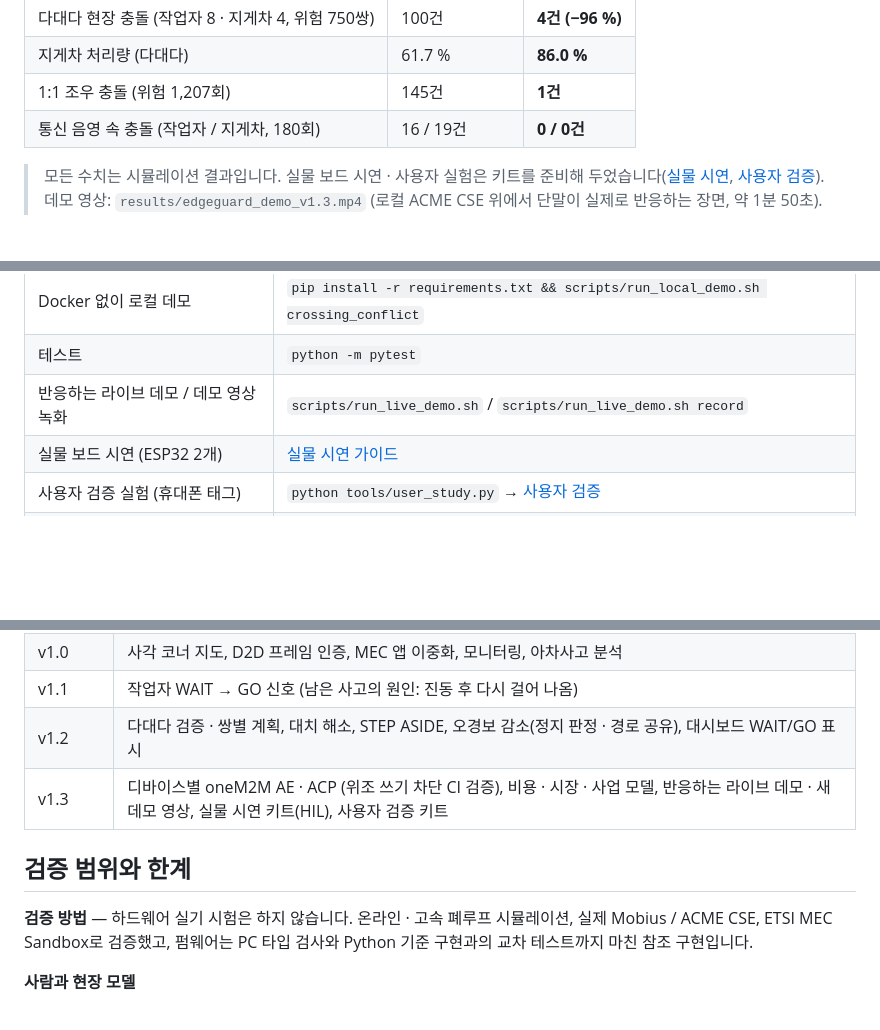
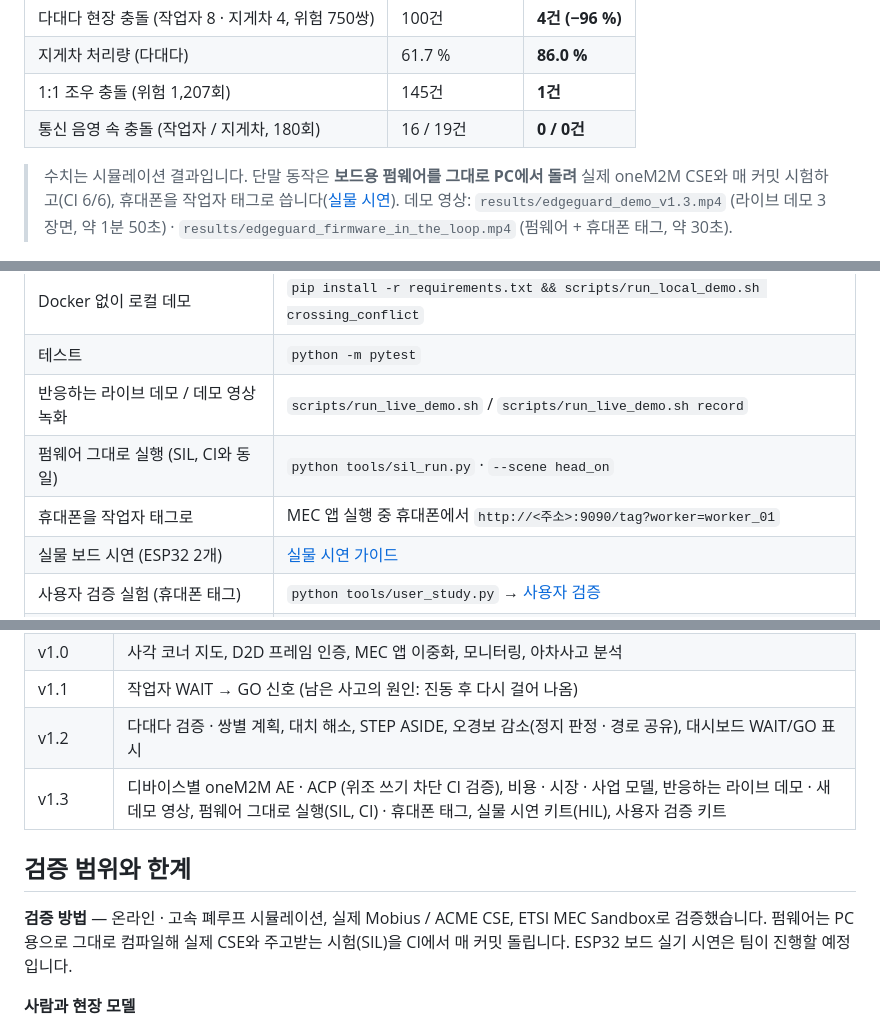
Before and after one commit to ljw22112/Edgeguard, a Markdown page: README.md, 3 parts joined by grey strips. GitHub-like rendering; blank space fills up the shorter version.

```diff
--- a/README.md
+++ b/README.md
@@ -16,8 +16,8 @@
 | 1:1 조우 충돌 (위험 1,207회) | 145건 | **1건** |
 | 통신 음영 속 충돌 (작업자 / 지게차, 180회) | 16 / 19건 | **0 / 0건** |
 
-> 모든 수치는 시뮬레이션 결과입니다. 실물 보드 시연 · 사용자 실험은 키트를 준비해 두었습니다([실물 시연](docs/hardware-demo.md), [사용자 검증](docs/user-study.md)).
-> 데모 영상: `results/edgeguard_demo_v1.3.mp4` (로컬 ACME CSE 위에서 단말이 실제로 반응하는 장면, 약 1분 50초).
+> 수치는 시뮬레이션 결과입니다. 단말 동작은 **보드용 펌웨어를 그대로 PC에서 돌려** 실제 oneM2M CSE와 매 커밋 시험하고(CI 6/6), 휴대폰을 작업자 태그로 씁니다([실물 시연](docs/hardware-demo.md)).
+> 데모 영상: `results/edgeguard_demo_v1.3.mp4` (라이브 데모 3장면, 약 1분 50초) · `results/edgeguard_firmware_in_the_loop.mp4` (펌웨어 + 휴대폰 태그, 약 30초).
 
 ![라이브 데모: 작업자 태그 WAIT, oneM2M 리소스 패널](docs/img/demo_wait.png)
 
@@ -118,6 +118,8 @@ docker compose --profile monitoring up -d               # + Prometheus :9095 ·
 | Docker 없이 로컬 데모 | `pip install -r requirements.txt && scripts/run_local_demo.sh crossing_conflict` |
 | 테스트 | `python -m pytest` |
 | 반응하는 라이브 데모 / 데모 영상 녹화 | `scripts/run_live_demo.sh` / `scripts/run_live_demo.sh record` |
+| 펌웨어 그대로 실행 (SIL, CI와 동일) | `python tools/sil_run.py` · `--scene head_on` |
+| 휴대폰을 작업자 태그로 | MEC 앱 실행 중 휴대폰에서 `http://<주소>:9090/tag?worker=worker_01` |
 | 실물 보드 시연 (ESP32 2개) | [실물 시연 가이드](docs/hardware-demo.md) |
 | 사용자 검증 실험 (휴대폰 태그) | `python tools/user_study.py` → [사용자 검증](docs/user-study.md) |
 | 다대다 시뮬레이션 | `python -m sim.multi_sim` |
@@ -174,12 +176,12 @@ results/     평가 결과 (JSON · 그림) · devices/ mec_mock/ scenarios/ mod
 | v1.0 | 사각 코너 지도, D2D 프레임 인증, MEC 앱 이중화, 모니터링, 아차사고 분석 |
 | v1.1 | 작업자 WAIT → GO 신호 (남은 사고의 원인: 진동 후 다시 걸어 나옴) |
 | v1.2 | 다대다 검증 · 쌍별 계획, 대치 해소, STEP ASIDE, 오경보 감소(정지 판정 · 경로 공유), 대시보드 WAIT/GO 표시 |
-| v1.3 | 디바이스별 oneM2M AE · ACP (위조 쓰기 차단 CI 검증), 비용 · 시장 · 사업 모델, 반응하는 라이브 데모 · 새 데모 영상, 실물 시연 키트(HIL), 사용자 검증 키트 |
+| v1.3 | 디바이스별 oneM2M AE · ACP (위조 쓰기 차단 CI 검증), 비용 · 시장 · 사업 모델, 반응하는 라이브 데모 · 새 데모 영상, 펌웨어 그대로 실행(SIL, CI) · 휴대폰 태그, 실물 시연 키트(HIL), 사용자 검증 키트 |
 
 ## 검증 범위와 한계
 
-**검증 방법** — 하드웨어 실기 시험은 하지 않습니다. 온라인 · 고속 폐루프 시뮬레이션, 실제 Mobius / ACME CSE, ETSI MEC Sandbox로 검증했고,
-펌웨어는 PC 타입 검사와 Python 기준 구현과의 교차 테스트까지 마친 참조 구현입니다.
+**검증 방법** — 온라인 · 고속 폐루프 시뮬레이션, 실제 Mobius / ACME CSE, ETSI MEC Sandbox로 검증했습니다.
+펌웨어는 PC용으로 그대로 컴파일해 실제 CSE와 주고받는 시험(SIL)을 CI에서 매 커밋 돌립니다. ESP32 보드 실기 시연은 팀이 진행할 예정입니다.
 
 **사람과 현장 모델**
 - 작업자 행동(진동 시 멈춤, WAIT 준수율, 비켜서기)은 모델입니다. 준수율 50~100 %로 민감도를 보였지만 실제 값은 현장 시험이 필요합니다.
```
Also changed, not shown: other parts of README.md (+2 -2 lines), docs/SCORECARD.md (+5 -4 lines), docs/hardware-demo.md (+49 -1 lines), docs/img/sil_phone.png (added), 12 other files.
